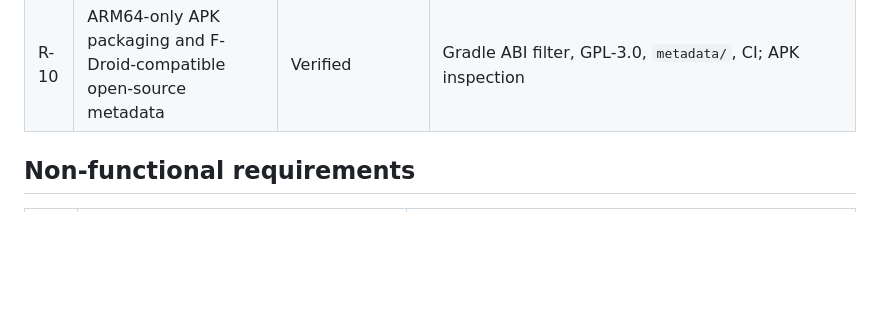
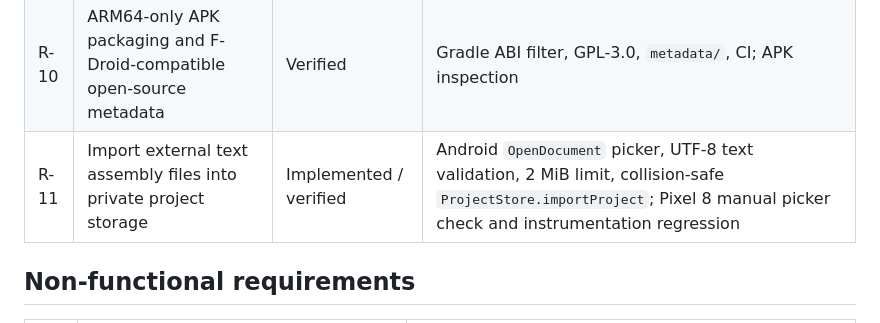
Before and after one commit to Kenneth-Cho-InfoSec/A64_Studio, a Markdown page: docs/REQUIREMENTS.md, the part around the change. Drawn GitHub-style; blank space fills up the shorter version.

Commit message:
docs: record external project import

```diff
--- a/docs/REQUIREMENTS.md
+++ b/docs/REQUIREMENTS.md
@@ -26,6 +26,7 @@ marked “inferred” are conclusions from the source tree, not new promises.
 | R-08 | No network permission, root, Termux, or external runtime dependency | Verified | manifest, build metadata, and APK inspection; no `INTERNET` permission |
 | R-09 | Project save/reopen and private `.s` storage | Verified | `ProjectStore.kt`; `saveAndReopenProject` instrumentation test passes |
 | R-10 | ARM64-only APK packaging and F-Droid-compatible open-source metadata | Verified | Gradle ABI filter, GPL-3.0, `metadata/`, CI; APK inspection |
+| R-11 | Import external text assembly files into private project storage | Implemented / verified | Android `OpenDocument` picker, UTF-8 text validation, 2 MiB limit, collision-safe `ProjectStore.importProject`; Pixel 8 manual picker check and instrumentation regression |
 
 ## Non-functional requirements
 
```
Also changed, not shown: docs/ARCHITECTURE.md (+4 -2 lines), docs/LIMITATIONS.md (+4 -3 lines).
